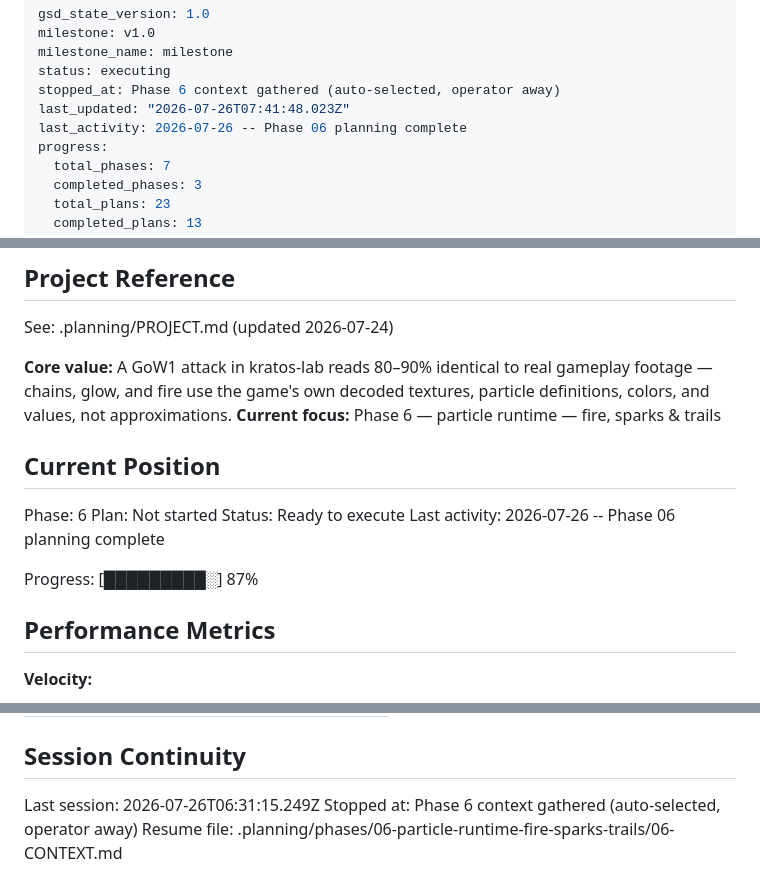
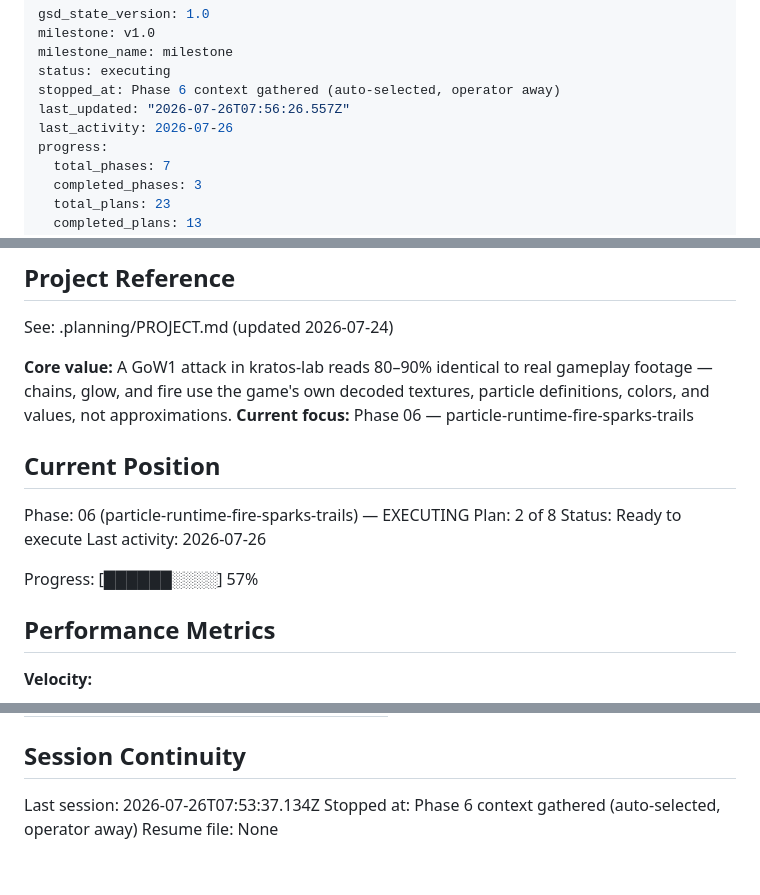
Before and after one commit to AtomechLLC/god-of-war-chains-demo, a Markdown page: .planning/STATE.md, 3 parts joined by grey strips. GitHub-like rendering.

Commit message:
docs(06-01): complete pure particles.js sim module plan
- 06-01-SUMMARY.md (Wave-0 foundation; sim halves of FIRE/TRL/CHAIN reqs)
- STATE.md: advance to plan 2/8, progress, metric, decisions, session
- ROADMAP.md: plan progress for phase 06

```diff
--- a/.planning/STATE.md
+++ b/.planning/STATE.md
@@ -4,8 +4,8 @@ milestone: v1.0
 milestone_name: milestone
 status: executing
 stopped_at: Phase 6 context gathered (auto-selected, operator away)
-last_updated: "2026-07-26T07:41:48.023Z"
-last_activity: 2026-07-26 -- Phase 06 planning complete
+last_updated: "2026-07-26T07:56:26.557Z"
+last_activity: 2026-07-26
 progress:
   total_phases: 7
   completed_phases: 3
@@ -21,16 +21,16 @@ progress:
 See: .planning/PROJECT.md (updated 2026-07-24)
 
 **Core value:** A GoW1 attack in kratos-lab reads 80–90% identical to real gameplay footage — chains, glow, and fire use the game's own decoded textures, particle definitions, colors, and values, not approximations.
-**Current focus:** Phase 6 — particle runtime — fire, sparks & trails
+**Current focus:** Phase 06 — particle-runtime-fire-sparks-trails
 
 ## Current Position
 
-Phase: 6
-Plan: Not started
+Phase: 06 (particle-runtime-fire-sparks-trails) — EXECUTING
+Plan: 2 of 8
 Status: Ready to execute
-Last activity: 2026-07-26 -- Phase 06 planning complete
+Last activity: 2026-07-26
 
-Progress: [█████████░] 87%
+Progress: [██████░░░░] 57%
 
 ## Performance Metrics
 
@@ -105,6 +109,6 @@ Items acknowledged and carried forward from previous milestone close:
 
 ## Session Continuity
 
-Last session: 2026-07-26T06:31:15.249Z
+Last session: 2026-07-26T07:53:37.134Z
 Stopped at: Phase 6 context gathered (auto-selected, operator away)
-Resume file: .planning/phases/06-particle-runtime-fire-sparks-trails/06-CONTEXT.md
+Resume file: None
```
Also changed, not shown: other parts of .planning/STATE.md (+4 -0 lines), .planning/ROADMAP.md (+3 -3 lines), 1 other file.
